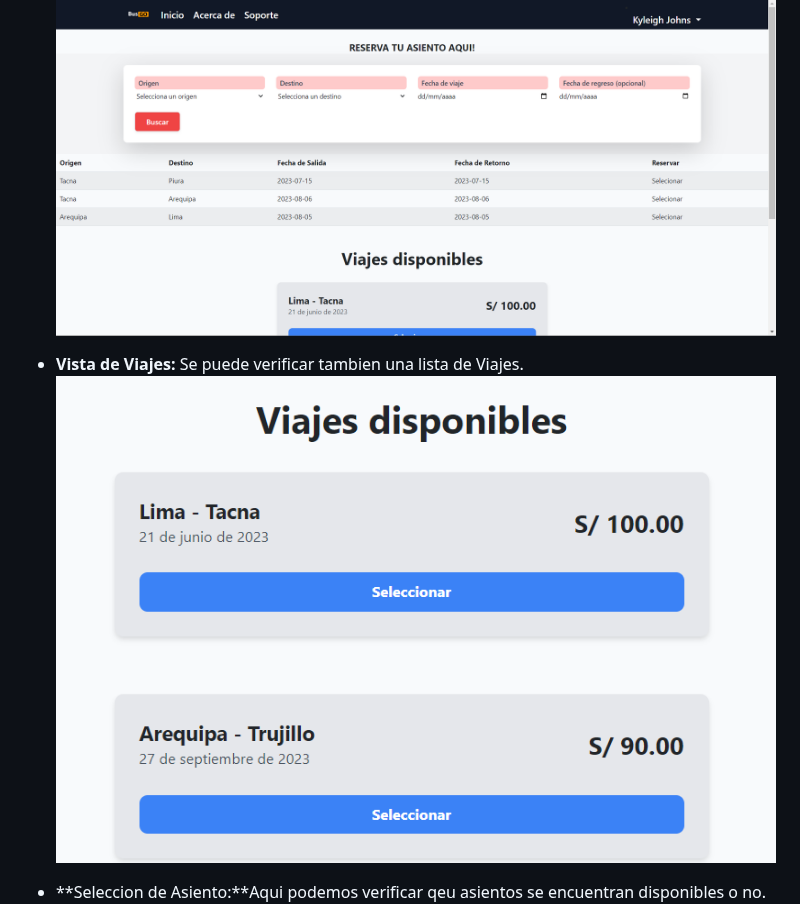
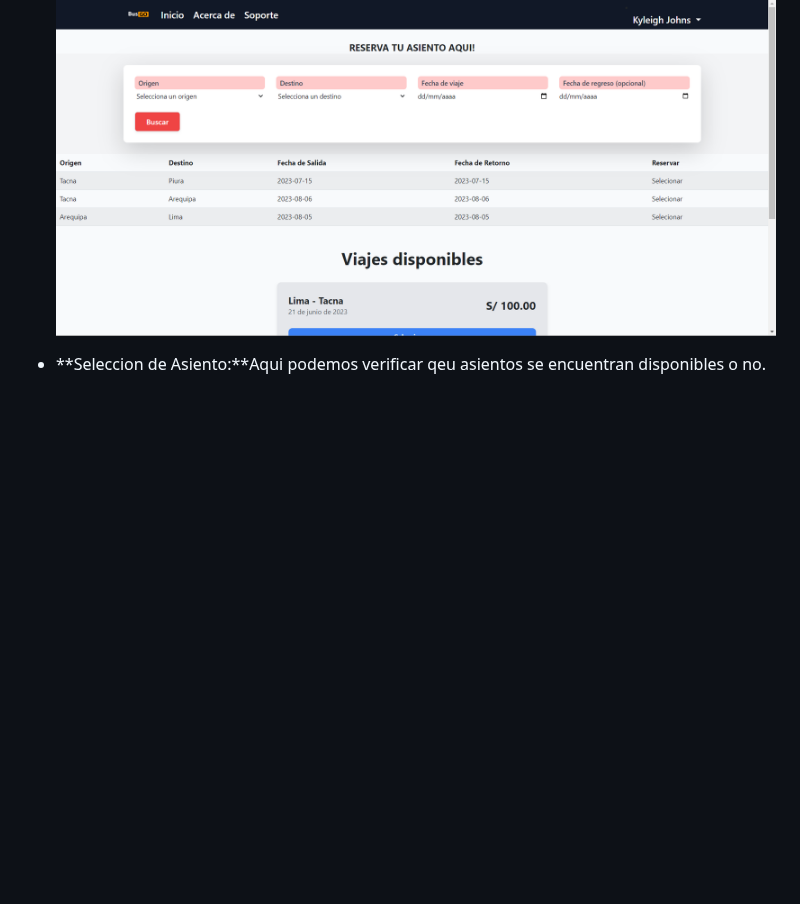
Before and after one commit to Ronald-Gutierrez/BusGo, a Markdown page: README.md, the part around the change. Rendered like a GitHub page; blank space fills up the shorter version.

Commit message:
Eliminando vista de viajes en documentacion

```diff
--- a/README.md
+++ b/README.md
@@ -218,8 +218,6 @@ Si no estamos registrados, tambien podemos loguearnos.
 - **Pagina de Usuario y Reserva de Asiento:** Aca pódemos ya selecci0onar los viajes, tambien podemos ya reservar el asiento en la lista que se genera en la parte inferior.
 ![UserRes](https://github.com/Ronald-Gutierrez/BusGo/blob/main/img/1.png?raw=true)
 
-- **Vista de Viajes:** Se puede verificar tambien una lista de Viajes.
-![VV](https://github.com/Ronald-Gutierrez/BusGo/blob/main/img/2.png?raw=true)
 - **Seleccion de Asiento:**Aqui  podemos verificar qeu asientos se encuentran disponibles o no.
 ![SA](https://github.com/Ronald-Gutierrez/BusGo/blob/main/img/3.png?raw=true)
 - **Confirmación de datos:**Aqui Confirmamos nuestros datos para la reserva del asiento.
```
